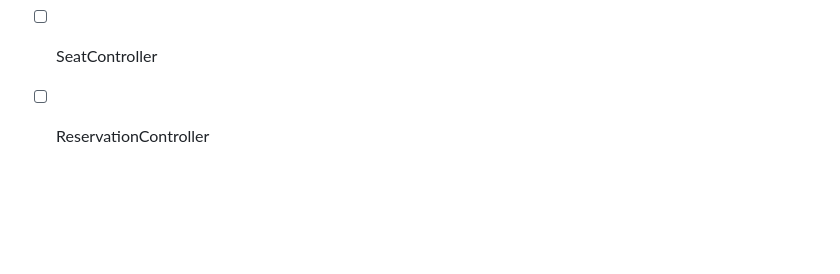
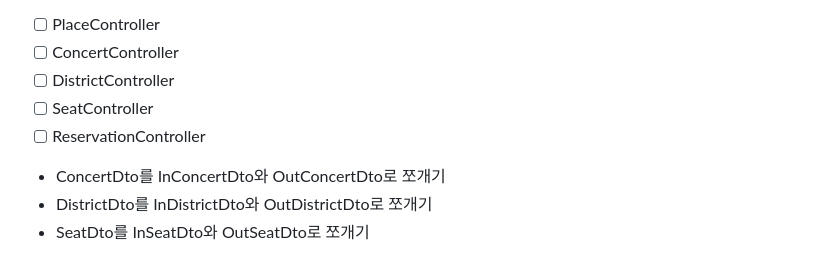
Before and after one commit to f-lab-edu/ticketing-practice, a Markdown page: README.md, the part around the change. Drawn GitHub-style; blank space fills up the shorter version.

```diff
--- a/README.md
+++ b/README.md
@@ -73,3 +73,6 @@ https://chisel-sleet-47c.notion.site/3e9211b2596e4e02bd79cc41c83443aa?v=e87b5508
 - [ ] DistrictController
 - [ ] SeatController
 - [ ] ReservationController
+- ConcertDto를 InConcertDto와 OutConcertDto로 쪼개기
+- DistrictDto를 InDistrictDto와 OutDistrictDto로 쪼개기
+- SeatDto를 InSeatDto와 OutSeatDto로 쪼개기
```
